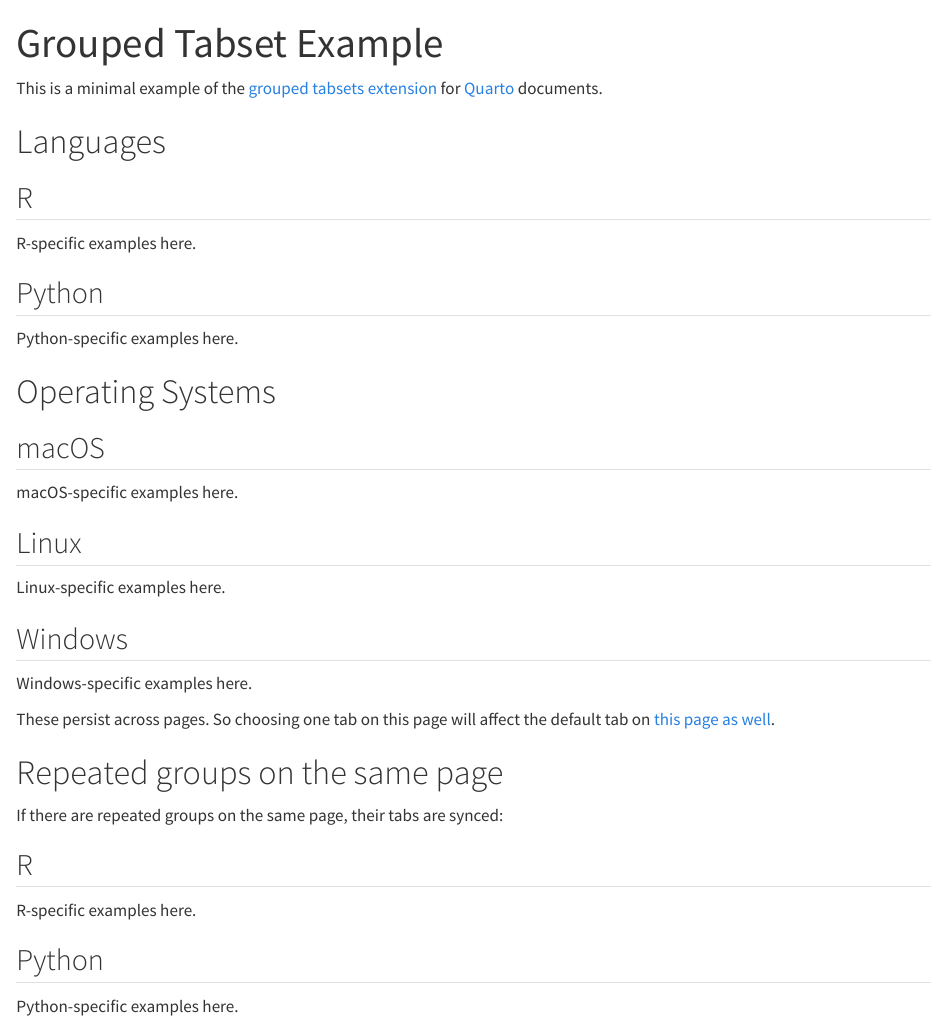
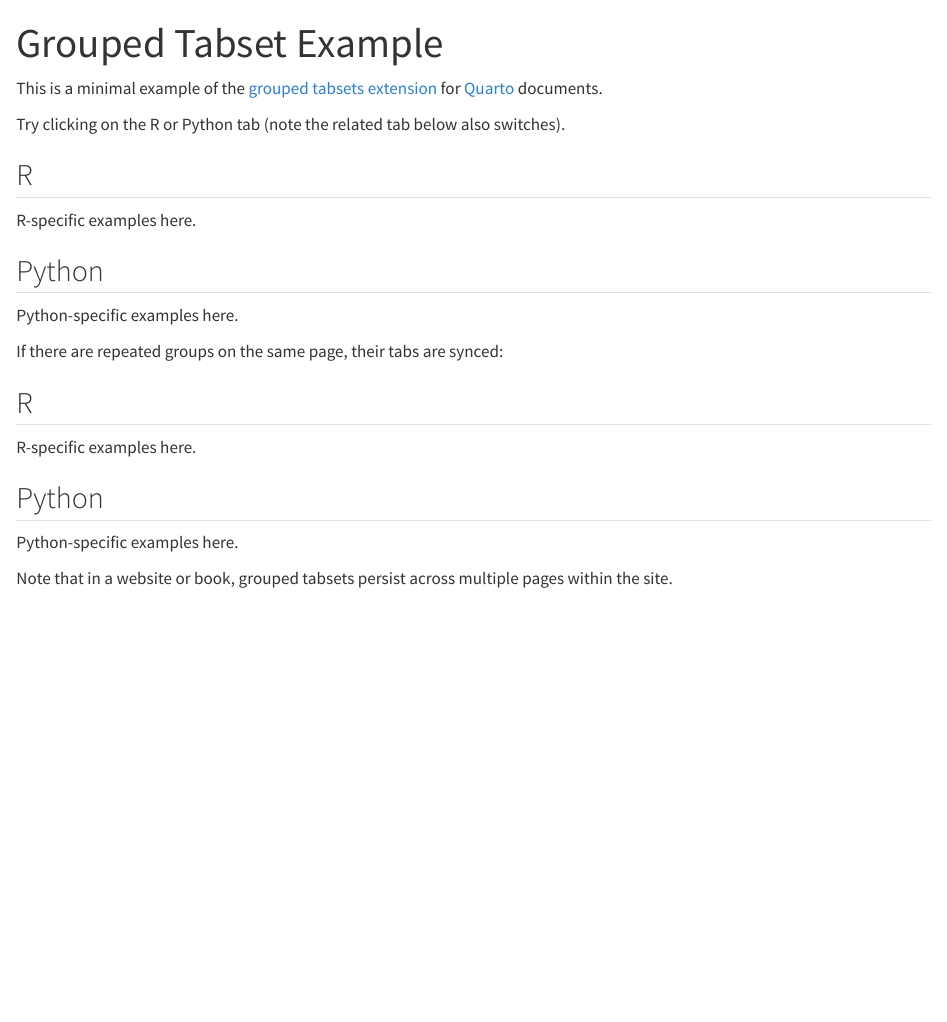
Before and after one commit to quarto-ext/grouped-tabsets, a Quarto document (example.qmd): the page in a window 1100 px wide, from its top. Rendered offline with R 4.5, knitr and Pandoc in place of Quarto, with nearby package versions.

Commit message:
simplfy example and tweaks to readme

```diff
--- a/another-page.qmd
+++ /dev/null
@@ -1,37 +0,0 @@
----
-title: "Another grouped tabsets page"
----
-
-This is another page showing the [grouped tabsets extension](https://github.com/quarto-ext/grouped-tabsets) for [Quarto](https://quarto.org) documents.
-
-# Languages
-
-::: {.panel-tabset group="language"}
-
-## R
-
-R-specific examples here.
-
-## Python
-
-Python-specific examples here.
-
-:::
-
-# Operating Systems
-
-::: {.panel-tabset group="os"}
-
-## macOS
-
-macOS-specific examples here.
-
-## Linux
-
-Linux-specific examples here.
-
-## Windows
-
-Windows-specific examples here.
-
-:::
--- a/index.qmd
+++ b/example.qmd
@@ -1,10 +1,13 @@
 ---
 title: Grouped Tabset Example
+format: html
+filters:
+  - grouped-tabsets
 ---
 
 This is a minimal example of the [grouped tabsets extension](https://github.com/quarto-ext/grouped-tabsets) for [Quarto](https://quarto.org) documents.
 
-# Languages
+Try clicking on the R or Python tab (note the related tab below also switches).
 
 ::: {.panel-tabset group="language"}
 
@@ -17,28 +20,6 @@ R-specific examples here.
 Python-specific examples here.
 
 :::
-
-# Operating Systems
-
-::: {.panel-tabset group="os"}
-
-## macOS
-
-macOS-specific examples here.
-
-## Linux
-
-Linux-specific examples here.
-
-## Windows
-
-Windows-specific examples here.
-
-:::
-
-These persist across pages. So choosing one tab on this page will affect the default tab on [this page as well](another-page.qmd).
-
-# Repeated groups on the same page
 
 If there are repeated groups on the same page, their tabs are synced:
 
@@ -53,3 +34,6 @@ R-specific examples here.
 Python-specific examples here.
 
 :::
+
+
+Note that in a website or book, grouped tabsets persist across multiple pages within the site.
```
Also changed, not shown: _quarto.yml (deleted, +0 -12 lines), README.md, 1 other file.
